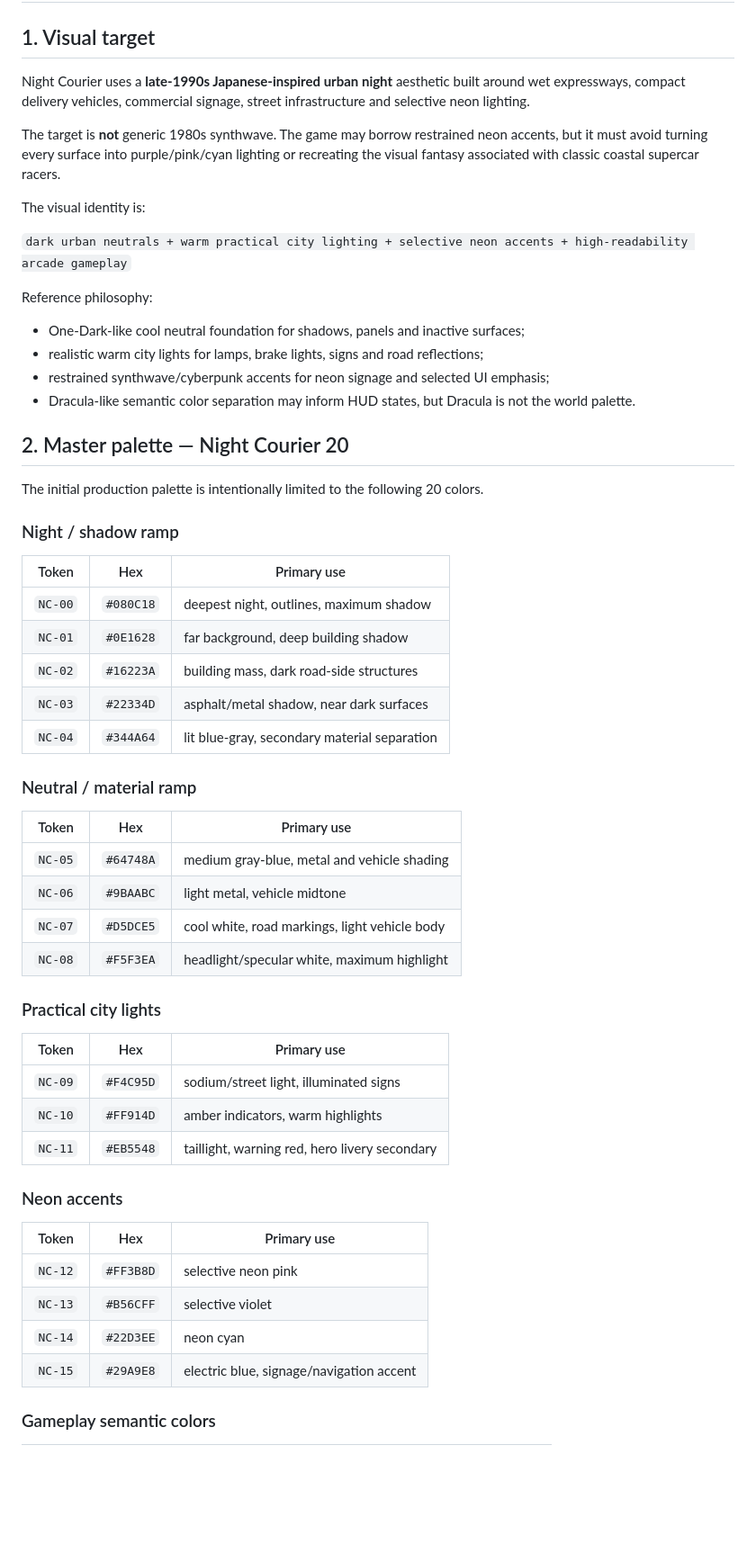
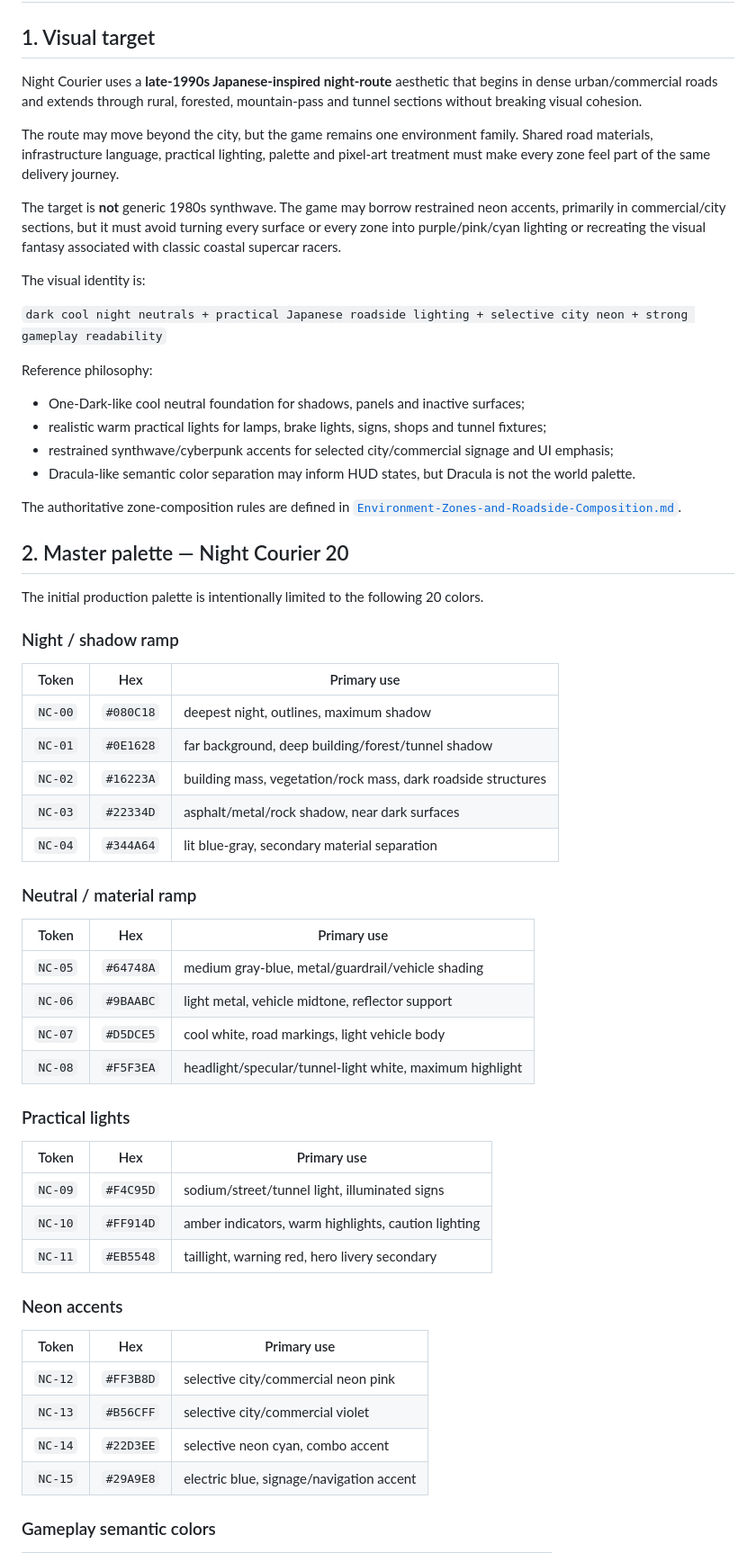
Before and after one commit to DaoTanP/Project-Drive, a Markdown page: Docs/01-Design/Art-Direction-and-Color-Palette.md, the part around one of its changes. Shown at 90% size. Drawn GitHub-style; blank space fills up the shorter version.

```diff
--- a/Docs/01-Design/Art-Direction-and-Color-Palette.md
+++ b/Docs/01-Design/Art-Direction-and-Color-Palette.md
@@ -2,20 +2,24 @@
 
 ## 1. Visual target
 
-Night Courier uses a **late-1990s Japanese-inspired urban night** aesthetic built around wet expressways, compact delivery vehicles, commercial signage, street infrastructure and selective neon lighting.
+Night Courier uses a **late-1990s Japanese-inspired night-route** aesthetic that begins in dense urban/commercial roads and extends through rural, forested, mountain-pass and tunnel sections without breaking visual cohesion.
 
-The target is **not** generic 1980s synthwave. The game may borrow restrained neon accents, but it must avoid turning every surface into purple/pink/cyan lighting or recreating the visual fantasy associated with classic coastal supercar racers.
+The route may move beyond the city, but the game remains one environment family. Shared road materials, infrastructure language, practical lighting, palette and pixel-art treatment must make every zone feel part of the same delivery journey.
+
+The target is **not** generic 1980s synthwave. The game may borrow restrained neon accents, primarily in commercial/city sections, but it must avoid turning every surface or every zone into purple/pink/cyan lighting or recreating the visual fantasy associated with classic coastal supercar racers.
 
 The visual identity is:
 
-`dark urban neutrals + warm practical city lighting + selective neon accents + high-readability arcade gameplay`
+`dark cool night neutrals + practical Japanese roadside lighting + selective city neon + strong gameplay readability`
 
 Reference philosophy:
 
 - One-Dark-like cool neutral foundation for shadows, panels and inactive surfaces;
-- realistic warm city lights for lamps, brake lights, signs and road reflections;
-- restrained synthwave/cyberpunk accents for neon signage and selected UI emphasis;
+- realistic warm practical lights for lamps, brake lights, signs, shops and tunnel fixtures;
+- restrained synthwave/cyberpunk accents for selected city/commercial signage and UI emphasis;
 - Dracula-like semantic color separation may inform HUD states, but Dracula is not the world palette.
+
+The authoritative zone-composition rules are defined in [`Environment-Zones-and-Roadside-Composition.md`](Environment-Zones-and-Roadside-Composition.md).
 
 ## 2. Master palette — Night Courier 20
 
@@ -26,35 +30,35 @@ The initial production palette is intentionally limited to the following 20 colo
 | Token | Hex | Primary use |
 |---|---|---|
 | `NC-00` | `#080C18` | deepest night, outlines, maximum shadow |
-| `NC-01` | `#0E1628` | far background, deep building shadow |
-| `NC-02` | `#16223A` | building mass, dark road-side structures |
-| `NC-03` | `#22334D` | asphalt/metal shadow, near dark surfaces |
+| `NC-01` | `#0E1628` | far background, deep building/forest/tunnel shadow |
+| `NC-02` | `#16223A` | building mass, vegetation/rock mass, dark roadside structures |
+| `NC-03` | `#22334D` | asphalt/metal/rock shadow, near dark surfaces |
 | `NC-04` | `#344A64` | lit blue-gray, secondary material separation |
 
 ### Neutral / material ramp
 
 | Token | Hex | Primary use |
 |---|---|---|
-| `NC-05` | `#64748A` | medium gray-blue, metal and vehicle shading |
-| `NC-06` | `#9BAABC` | light metal, vehicle midtone |
+| `NC-05` | `#64748A` | medium gray-blue, metal/guardrail/vehicle shading |
+| `NC-06` | `#9BAABC` | light metal, vehicle midtone, reflector support |
 | `NC-07` | `#D5DCE5` | cool white, road markings, light vehicle body |
-| `NC-08` | `#F5F3EA` | headlight/specular white, maximum highlight |
+| `NC-08` | `#F5F3EA` | headlight/specular/tunnel-light white, maximum highlight |
 
-### Practical city lights
+### Practical lights
 
 | Token | Hex | Primary use |
 |---|---|---|
-| `NC-09` | `#F4C95D` | sodium/street light, illuminated signs |
-| `NC-10` | `#FF914D` | amber indicators, warm highlights |
+| `NC-09` | `#F4C95D` | sodium/street/tunnel light, illuminated signs |
+| `NC-10` | `#FF914D` | amber indicators, warm highlights, caution lighting |
 | `NC-11` | `#EB5548` | taillight, warning red, hero livery secondary |
 
 ### Neon accents
 
 | Token | Hex | Primary use |
 |---|---|---|
-| `NC-12` | `#FF3B8D` | selective neon pink |
-| `NC-13` | `#B56CFF` | selective violet |
-| `NC-14` | `#22D3EE` | neon cyan |
+| `NC-12` | `#FF3B8D` | selective city/commercial neon pink |
+| `NC-13` | `#B56CFF` | selective city/commercial violet |
+| `NC-14` | `#22D3EE` | selective neon cyan, combo accent |
 | `NC-15` | `#29A9E8` | electric blue, signage/navigation accent |
 
 ### Gameplay semantic colors
```
Also changed, not shown: other parts of Docs/01-Design/Art-Direction-and-Color-Palette.md (+81 -20 lines).
